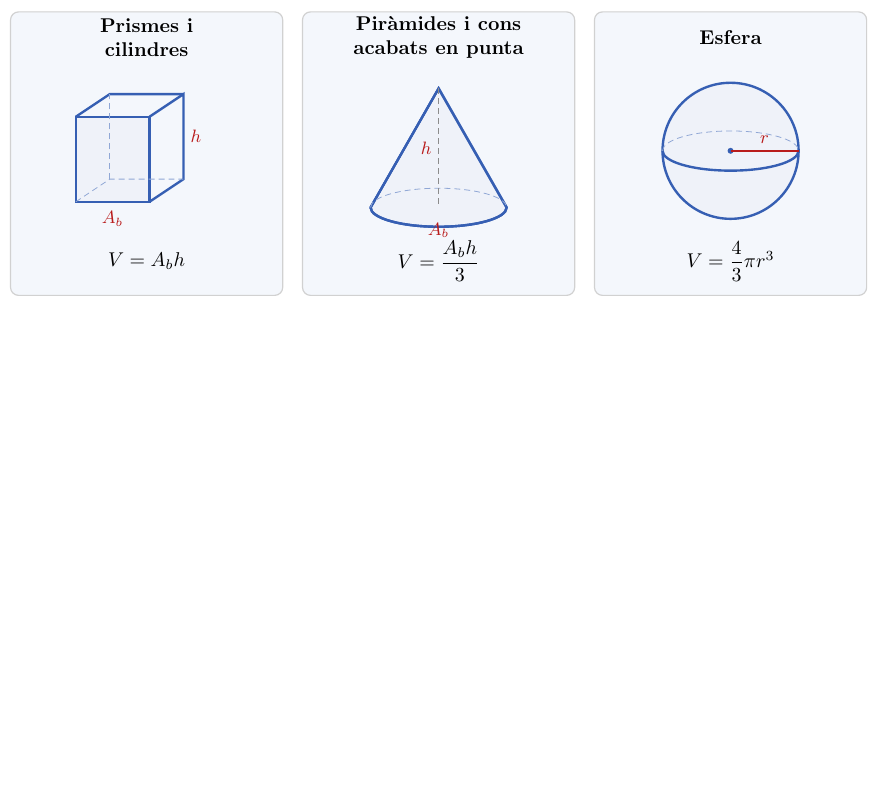
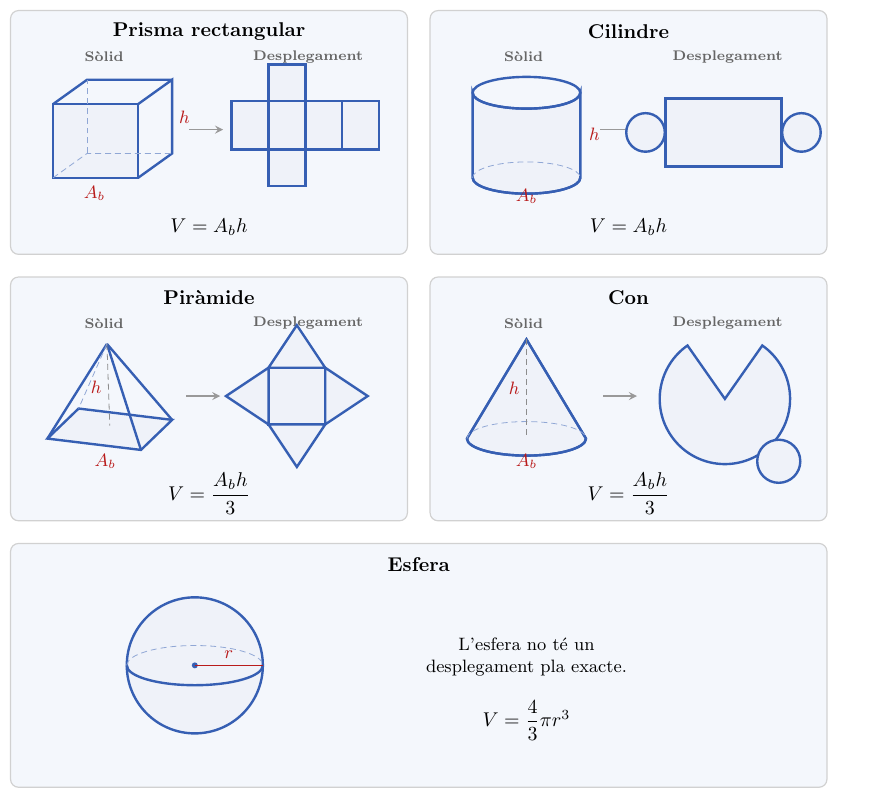
Before and after one commit to albertcid-PA/Matematiques2BAT-MACS, a LaTeX figure (figures/tikz/analisi/fig_2_17_repas_geometria_espai.tex): the whole page, the shorter picture padded with empty space. Compiled offline with pdfLaTeX.

Commit message:
Afegeix desplegaments i el procediment d'optimització
Co-Authored-By: Codex <noreply@openai.com>

```diff
--- a/figures/tikz/analisi/fig_2_17_repas_geometria_espai.tex
+++ b/figures/tikz/analisi/fig_2_17_repas_geometria_espai.tex
@@ -17,44 +19,107 @@
 
 \begin{document}
 \begin{tikzpicture}[x=1cm,y=1cm]
-  \begin{scope}[shift={(0,0)}]
-    \draw[panell] (0,0) rectangle (4.8,5.0);
-    \node[titol, align=center] at (2.4,4.55) {Prismes i\\cilindres};
-    \draw[figura] (1.15,1.65) rectangle (2.45,3.15);
-    \draw[aresta] (2.45,1.65)--(3.05,2.05)--(3.05,3.55)--(2.45,3.15);
-    \draw[aresta] (1.15,3.15)--(1.75,3.55)--(3.05,3.55);
-    \draw[oculta] (1.15,1.65)--(1.75,2.05)--(3.05,2.05);
-    \draw[oculta] (1.75,2.05)--(1.75,3.55);
-    \node[etiqueta, right] at (3.05,2.8) {$h$};
-    \node[etiqueta] at (1.8,1.35) {$A_b$};
-    \node at (2.4,.6) {$V=A_bh$};
+  % Prisma rectangular
+  \begin{scope}[shift={(0,9.4)}]
+    \draw[panell] (0,0) rectangle (7,4.3);
+    \node[titol] at (3.5,3.93) {Prisma rectangular};
+    \node[subtitol] at (1.65,3.48) {Sòlid};
+    \node[subtitol] at (5.25,3.48) {Desplegament};
+    \draw[figura] (.75,1.35) rectangle (2.25,2.65);
+    \draw[aresta] (2.25,1.35)--(2.85,1.78)--(2.85,3.08)--(2.25,2.65);
+    \draw[aresta] (.75,2.65)--(1.35,3.08)--(2.85,3.08);
+    \draw[oculta] (.75,1.35)--(1.35,1.78)--(2.85,1.78);
+    \draw[oculta] (1.35,1.78)--(1.35,3.08);
+    \node[etiqueta, right] at (2.85,2.42) {$h$};
+    \node[etiqueta] at (1.48,1.08) {$A_b$};
+    \draw[fletxa] (3.15,2.2)--(3.75,2.2);
+    \foreach \x in {3.9,4.55,5.2,5.85}
+      \draw[figura] (\x,1.85) rectangle ++(.65,.85);
+    \draw[figura] (4.55,2.7) rectangle ++(.65,.65);
+    \draw[figura] (4.55,1.2) rectangle ++(.65,.65);
+    \node at (3.5,.48) {$V=A_bh$};
   \end{scope}
 
-  \begin{scope}[shift={(5.15,0)}]
-    \draw[panell] (0,0) rectangle (4.8,5.0);
-    \node[titol, align=center] at (2.4,4.55) {Piràmides i cons\\acabats en punta};
-    \coordinate (C) at (2.4,1.55);
-    \coordinate (V) at (2.4,3.65);
-    \draw[figura] (1.2,1.55) arc[start angle=180,end angle=360,x radius=1.2,y radius=.34] -- (V) -- cycle;
-    \draw[aresta] (1.2,1.55)--(V)--(3.6,1.55);
-    \draw[aresta] (1.2,1.55) arc[start angle=180,end angle=360,x radius=1.2,y radius=.34];
-    \draw[oculta] (1.2,1.55) arc[start angle=180,end angle=0,x radius=1.2,y radius=.34];
-    \draw[guia] (V)--(C);
-    \node[etiqueta, left] at (2.4,2.6) {$h$};
-    \node[etiqueta] at (2.4,1.15) {$A_b$};
-    \node at (2.4,.6) {$V=\dfrac{A_bh}{3}$};
+  % Cilindre
+  \begin{scope}[shift={(7.4,9.4)}]
+    \draw[panell] (0,0) rectangle (7,4.3);
+    \node[titol] at (3.5,3.93) {Cilindre};
+    \node[subtitol] at (1.65,3.48) {Sòlid};
+    \node[subtitol] at (5.25,3.48) {Desplegament};
+    \draw[figura] (.75,1.35) arc[start angle=180,end angle=360,x radius=.95,y radius=.28]
+      -- (2.65,2.85) arc[start angle=0,end angle=-180,x radius=.95,y radius=.28] -- cycle;
+    \draw[aresta] (1.7,2.85) ellipse (.95 and .28);
+    \draw[aresta] (.75,1.35) arc[start angle=180,end angle=360,x radius=.95,y radius=.28];
+    \draw[oculta] (.75,1.35) arc[start angle=180,end angle=0,x radius=.95,y radius=.28];
+    \node[etiqueta, right] at (2.68,2.12) {$h$};
+    \node[etiqueta] at (1.7,1.03) {$A_b$};
+    \draw[fletxa] (3.0,2.2)--(3.6,2.2);
+    \draw[figura] (4.15,1.55) rectangle (6.2,2.75);
+    \draw[figura] (3.8,2.15) circle (.34);
+    \draw[figura] (6.55,2.15) circle (.34);
+    \node at (3.5,.48) {$V=A_bh$};
   \end{scope}
 
-  \begin{scope}[shift={(10.3,0)}]
-    \draw[panell] (0,0) rectangle (4.8,5.0);
-    \node[titol] at (2.4,4.55) {Esfera};
-    \draw[figura] (2.4,2.55) circle (1.2);
-    \draw[aresta] (1.2,2.55) arc[start angle=180,end angle=360,x radius=1.2,y radius=.35];
-    \draw[oculta] (1.2,2.55) arc[start angle=180,end angle=0,x radius=1.2,y radius=.35];
-    \fill[corba] (2.4,2.55) circle (1.5pt);
-    \draw[mesura, thick] (2.4,2.55)--(3.6,2.55);
-    \node[etiqueta, above] at (3.0,2.55) {$r$};
-    \node at (2.4,.6) {$V=\dfrac{4}{3}\pi r^3$};
+  % Piràmide
+  \begin{scope}[shift={(0,4.7)}]
+    \draw[panell] (0,0) rectangle (7,4.3);
+    \node[titol] at (3.5,3.93) {Piràmide};
+    \node[subtitol] at (1.65,3.48) {Sòlid};
+    \node[subtitol] at (5.25,3.48) {Desplegament};
+    \coordinate (V) at (1.7,3.12);
+    \coordinate (A) at (.65,1.45);
+    \coordinate (B) at (2.3,1.25);
+    \coordinate (C) at (2.85,1.78);
+    \coordinate (D) at (1.2,1.98);
+    \draw[figura] (A)--(B)--(C)--(D)--cycle;
+    \draw[aresta] (V)--(A) (V)--(B) (V)--(C);
+    \draw[oculta] (V)--(D);
+    \draw[guia] (V)--(1.75,1.68);
+    \node[etiqueta, left] at (1.73,2.35) {$h$};
+    \node[etiqueta] at (1.67,1.05) {$A_b$};
+    \draw[fletxa] (3.1,2.2)--(3.7,2.2);
+    \draw[figura] (4.55,1.7) rectangle (5.55,2.7);
+    \draw[figura] (4.55,2.7)--(5.05,3.45)--(5.55,2.7)--cycle;
+    \draw[figura] (4.55,1.7)--(5.05,.95)--(5.55,1.7)--cycle;
+    \draw[figura] (4.55,1.7)--(3.8,2.2)--(4.55,2.7)--cycle;
+    \draw[figura] (5.55,1.7)--(6.3,2.2)--(5.55,2.7)--cycle;
+    \node at (3.5,.48) {$V=\dfrac{A_bh}{3}$};
+  \end{scope}
+
+  % Con
+  \begin{scope}[shift={(7.4,4.7)}]
+    \draw[panell] (0,0) rectangle (7,4.3);
+    \node[titol] at (3.5,3.93) {Con};
+    \node[subtitol] at (1.65,3.48) {Sòlid};
+    \node[subtitol] at (5.25,3.48) {Desplegament};
+    \coordinate (CC) at (1.7,1.45);
+    \coordinate (VV) at (1.7,3.2);
+    \draw[figura] (.65,1.45) arc[start angle=180,end angle=360,x radius=1.05,y radius=.3] -- (VV) -- cycle;
+    \draw[aresta] (.65,1.45)--(VV)--(2.75,1.45);
+    \draw[aresta] (.65,1.45) arc[start angle=180,end angle=360,x radius=1.05,y radius=.3];
+    \draw[oculta] (.65,1.45) arc[start angle=180,end angle=0,x radius=1.05,y radius=.3];
+    \draw[guia] (VV)--(CC);
+    \node[etiqueta, left] at (1.7,2.33) {$h$};
+    \node[etiqueta] at (1.7,1.05) {$A_b$};
+    \draw[fletxa] (3.05,2.2)--(3.65,2.2);
+    \draw[figura] (5.2,2.15)--++(125:1.15) arc[start angle=125,end angle=415,radius=1.15]--cycle;
+    \draw[figura] (6.15,1.05) circle (.38);
+    \node at (3.5,.48) {$V=\dfrac{A_bh}{3}$};
+  \end{scope}
+
+  % Esfera
+  \begin{scope}[shift={(0,0)}]
+    \draw[panell] (0,0) rectangle (14.4,4.3);
+    \node[titol] at (7.2,3.93) {Esfera};
+    \draw[figura] (3.25,2.15) circle (1.2);
+    \draw[aresta] (2.05,2.15) arc[start angle=180,end angle=360,x radius=1.2,y radius=.35];
+    \draw[oculta] (2.05,2.15) arc[start angle=180,end angle=0,x radius=1.2,y radius=.35];
+    \fill[corba] (3.25,2.15) circle (1.5pt);
+    \draw[mesura, thick] (3.25,2.15)--(4.45,2.15);
+    \node[etiqueta, above] at (3.85,2.15) {$r$};
+    \node[align=center, font=\small] at (9.1,2.3)
+      {L'esfera no té un\\desplegament pla exacte.};
+    \node at (9.1,1.18) {$V=\dfrac{4}{3}\pi r^3$};
   \end{scope}
 \end{tikzpicture}
 \end{document}
```
Also changed, not shown: docs/analisi/aplicacions-derivades/04_optimitzacio.md (+129 -8 lines), docs/img/analisi/fig_2_17_repas_geometria_espai.svg, figures/tikz/analisi/fig_2_17_repas_geometria_espai.tex (2 more changed lines).
